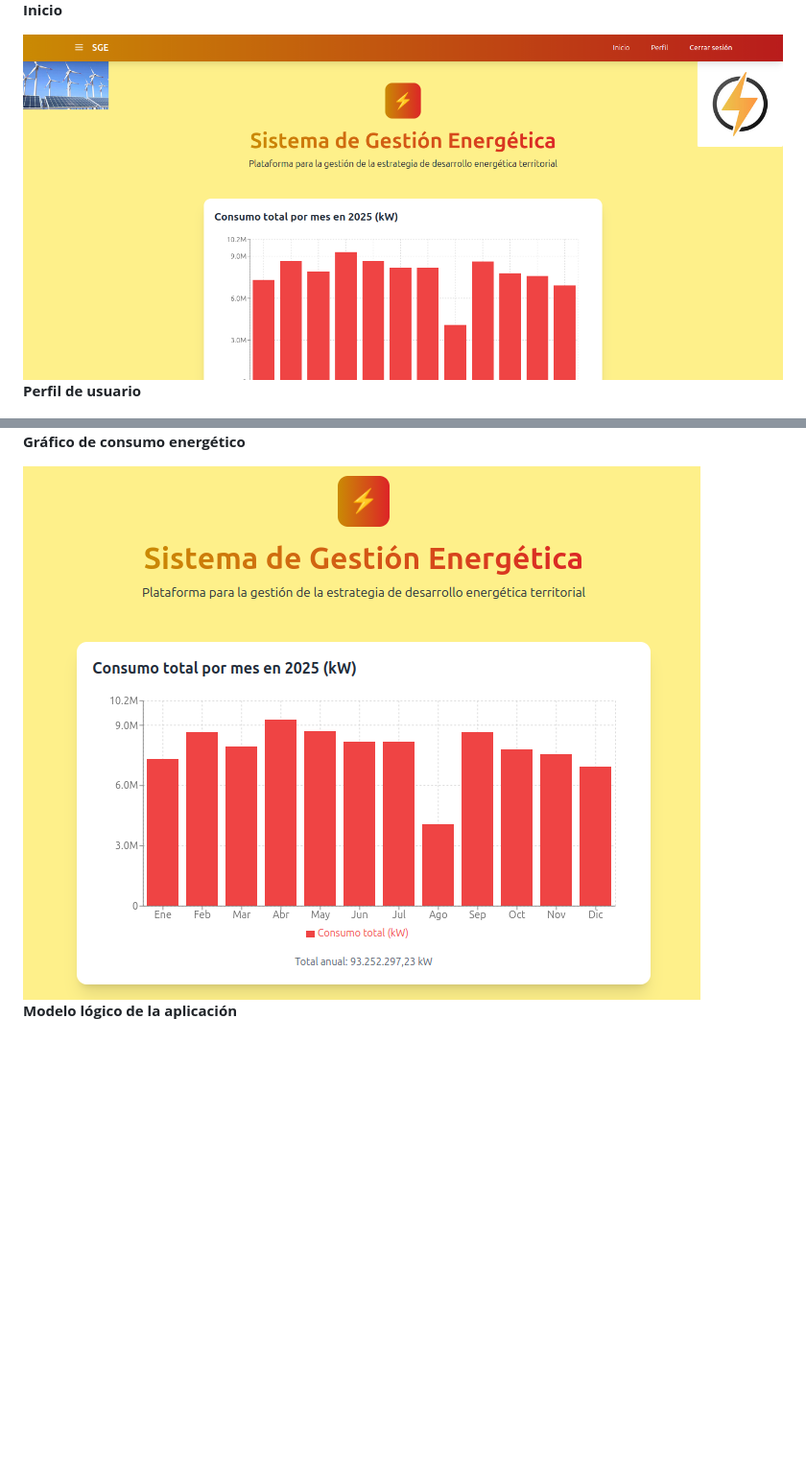
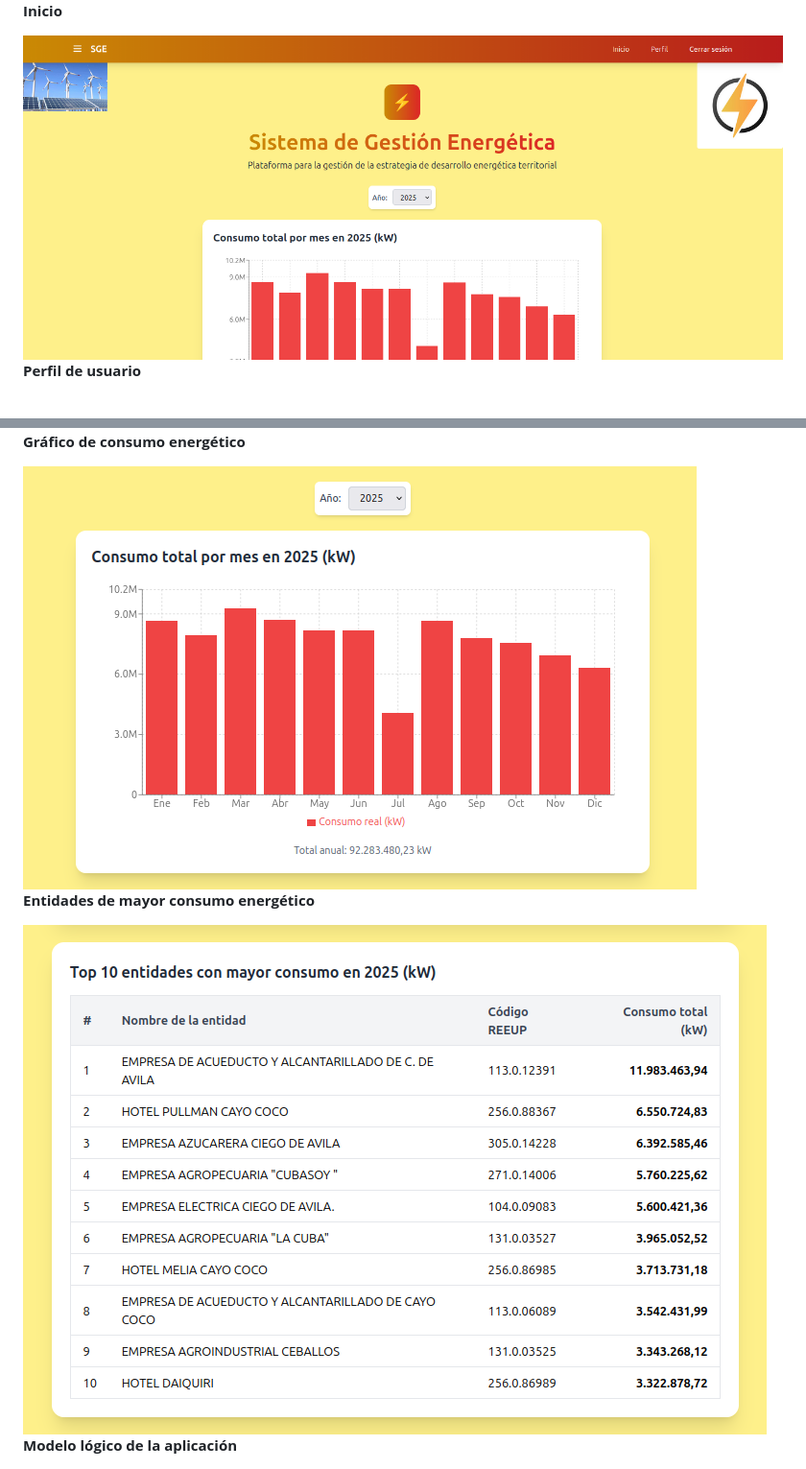
Before and after one commit to albcv/gestion_de_energia, a Markdown page: README.md, 2 parts joined by grey strips. Shown: that part at 96% size. Rendered like a GitHub page; pictures changed too: img/entidades_mayor_consumo.png (added), img/gráfico.png, img/inicio.png; blank space fills up the shorter version.

Commit message:
Agregando lista de entidades de mayor consumo energético en un año

```diff
--- a/README.md
+++ b/README.md
@@ -133,6 +133,13 @@ app_gestion/
 
 <br>
 
+**Entidades de mayor consumo energético**
+
+<img src="img/entidades_mayor_consumo.png" alt="Top 10 de las entidades de mayor consumo energético en un año">
+
+<br>
+
+
 **Modelo lógico de la aplicación**
 
 <img src="img/modelo_lógico.png" alt="Modelo lógico de la aplicación">
```
Also changed, not shown: 10 other files.
